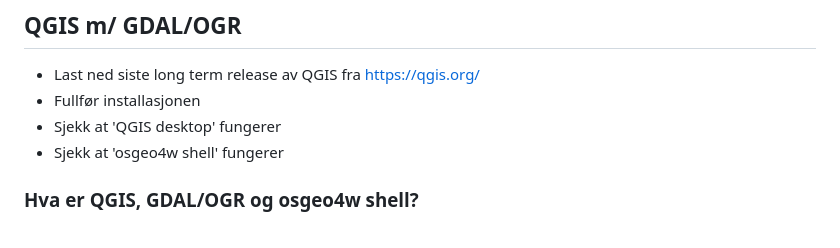
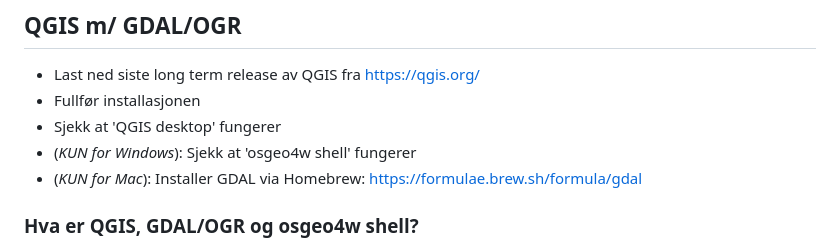
Before and after one commit to alexanno/GeografiskAI_UiA_IS-218, a Markdown page: 02-Introduksjon/Installasjonslab.md, the part around the change. GitHub-like rendering.

Commit message:
gdal for mac

```diff
--- a/02-Introduksjon/Installasjonslab.md
+++ b/02-Introduksjon/Installasjonslab.md
@@ -22,7 +22,8 @@ Du skal installere verktøy og opprette kontoer som det blir bruk for i kurset:
 * Last ned siste long term release av QGIS fra https://qgis.org/
 * Fullfør installasjonen
 * Sjekk at 'QGIS desktop' fungerer
-* Sjekk at 'osgeo4w shell' fungerer
+* (*KUN for Windows*): Sjekk at 'osgeo4w shell' fungerer
+* (*KUN for Mac*): Installer GDAL via Homebrew: https://formulae.brew.sh/formula/gdal
 
 ### Hva er QGIS, GDAL/OGR og osgeo4w shell?
 
```
